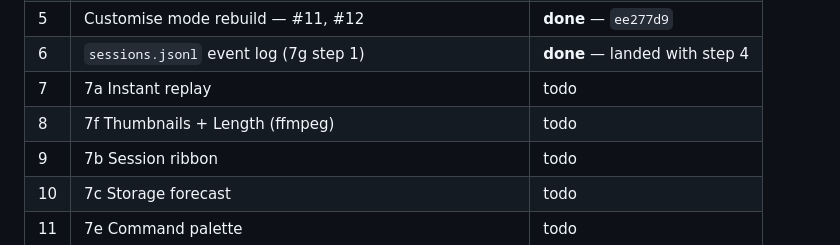
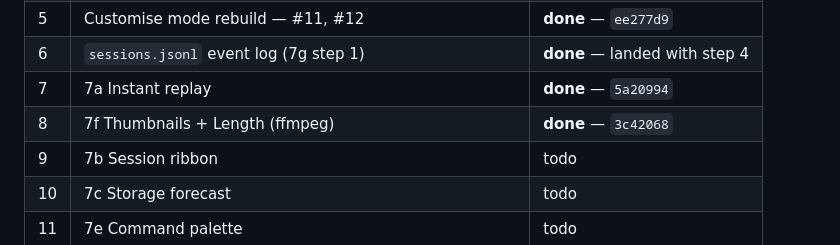
Before and after one commit to theoriginalcheese/nebula, a Markdown page: design/ui-v3/V3-PASS-2.md, the part around the change. GitHub-like rendering.

Commit message:
Mark steps 7-8 done in the pass-2 plan

```diff
--- a/design/ui-v3/V3-PASS-2.md
+++ b/design/ui-v3/V3-PASS-2.md
@@ -45,8 +45,8 @@ because they are behavioural, not visual, so nothing inherits from them.
 | 4 | Titlebar / stat tiles / activity / scene preview — #6–9 | **done** — `dcaa88f` |
 | 5 | Customise mode rebuild — #11, #12 | **done** — `ee277d9` |
 | 6 | `sessions.jsonl` event log (7g step 1) | **done** — landed with step 4 |
-| 7 | 7a Instant replay | todo |
-| 8 | 7f Thumbnails + Length (ffmpeg) | todo |
+| 7 | 7a Instant replay | **done** — `5a20994` |
+| 8 | 7f Thumbnails + Length (ffmpeg) | **done** — `3c42068` |
 | 9 | 7b Session ribbon | todo |
 | 10 | 7c Storage forecast | todo |
 | 11 | 7e Command palette | todo |
```
